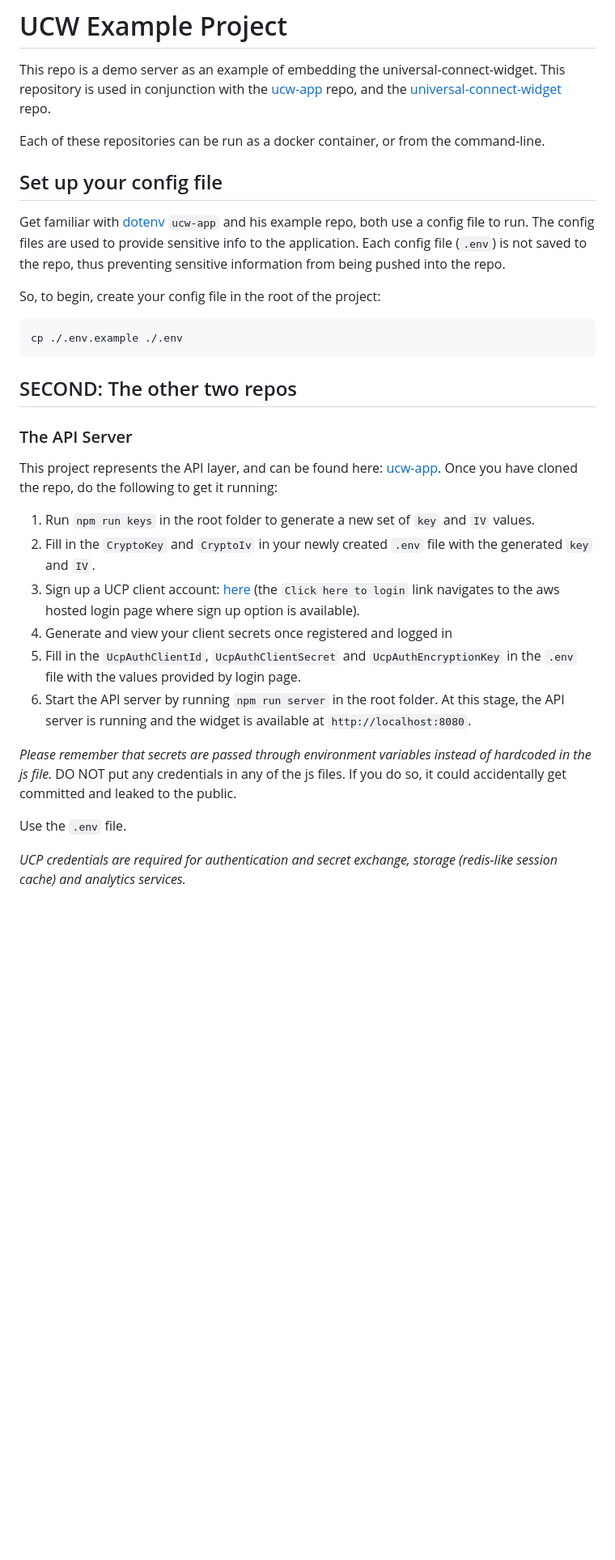
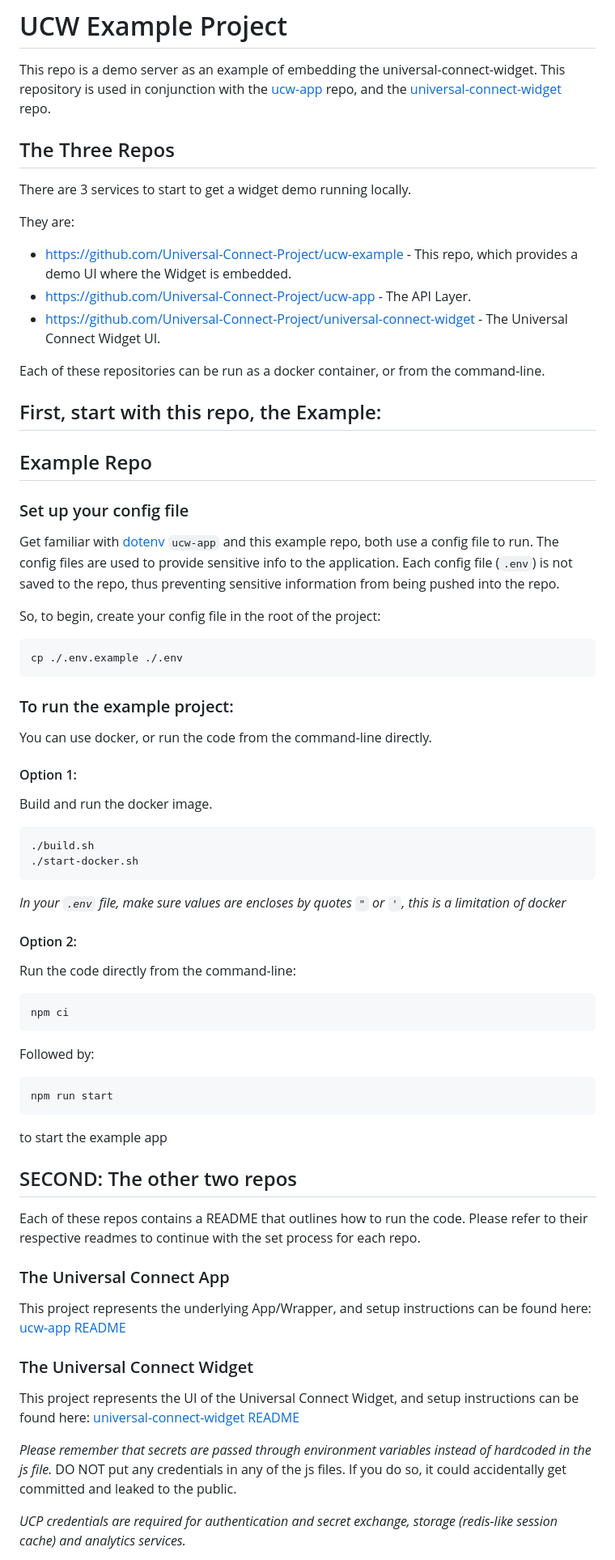
Before and after one commit to Universal-Connect-Project/ucw-example, a Markdown page: README.md, the part around one of its changes. Shown at 81% size. Rendered like a GitHub page; blank space fills up the shorter version.

Commit message:
More details about other two repos

````diff
--- a/README.md
+++ b/README.md
@@ -4,11 +4,23 @@ This repo is a demo server as an example of embedding the universal-connect-widg
 conjunction with the [ucw-app](https://github.com/Universal-Connect-Project/ucw-app) repo, and the
 [universal-connect-widget](https://github.com/Universal-Connect-Project/universal-connect-widget) repo.
 
+## The Three Repos
+There are 3 services to start to get a widget demo running locally.
+
+They are:
+- https://github.com/Universal-Connect-Project/ucw-example - This repo, which provides a demo UI where the Widget is embedded.
+- https://github.com/Universal-Connect-Project/ucw-app - The API Layer.
+- https://github.com/Universal-Connect-Project/universal-connect-widget - The Universal Connect Widget UI.
+
 Each of these repositories can be run as a docker container, or from the command-line.
 
-## Set up your config file
+## First, start with this repo, the Example:
+
+## Example Repo
+
+### Set up your config file
 Get familiar with [dotenv](https://www.npmjs.com/package/dotenv)
-`ucw-app` and his example repo, both use a config file to run. The config files are used to provide sensitive info to
+`ucw-app` and this example repo, both use a config file to run. The config files are used to provide sensitive info to
 the application. Each config file (`.env`) is not saved to the repo, thus preventing sensitive information from being
 pushed into the repo.
 
@@ -18,21 +30,45 @@ So, to begin, create your config file in the root of the project:
 cp ./.env.example ./.env
 ```
 
+### To run the example project:
+You can use docker, or run the code from the command-line directly.
+
+#### Option 1:
+Build and run the docker image.
+
+```
+./build.sh
+./start-docker.sh
+```
+*In your `.env` file, make sure values are encloses by quotes `"` or `'`, this is a limitation of docker*
+
+#### Option 2:
+Run the code directly from the command-line:
+
+```
+npm ci
+```
+Followed by:
+```
+npm run start
+```
+to start the example app
+
 ## SECOND: The other two repos
 
-### The API Server
-This project represents the API layer, and can be found here: [ucw-app](https://github.com/Universal-Connect-Project/ucw-app). Once you have cloned the repo, do the following to get it running:
-1. Run `npm run keys` in the root folder to generate a new set of `key` and `IV` values.
-2. Fill in the `CryptoKey` and `CryptoIv` in your newly created `.env` file with the generated `key` and `IV`.
-3. Sign up a UCP client account: [here](https://login.universalconnectproject.org/) (the `Click here to login` link navigates to the aws hosted login page where sign up option is available).
-4. Generate and view your client secrets once registered and logged in
-5. Fill in the `UcpAuthClientId`, `UcpAuthClientSecret` and `UcpAuthEncryptionKey` in the `.env` file with the values provided by login page.
-6. Start the API server by running `npm run server` in the root folder. At this stage, the API server is running and the widget is available at `http://localhost:8080`.
+Each of these repos contains a README that outlines how to run the code. Please refer to their respective readmes to
+continue with the set process for each repo.
+
+### The Universal Connect App
+This project represents the underlying App/Wrapper, and setup instructions can be found here:
+[ucw-app README](https://github.com/Universal-Connect-Project/ucw-apphttps://github.com/Universal-Connect-Project/ucw-app/blob/main/README.md)
+
+### The Universal Connect Widget
+This project represents the UI of the Universal Connect Widget, and setup instructions can be found here:
+[universal-connect-widget README](https://github.com/Universal-Connect-Project/universal-connect-widget/blob/main/EXAMPLE.md)
 
 *Please remember that secrets are passed through environment variables instead of hardcoded in the js file.*
 DO NOT put any credentials in any of the js files. If you do so, it could accidentally get committed and leaked to the public.
-
-Use the `.env` file.
 
 *UCP credentials are required for authentication and secret exchange, storage (redis-like session cache) and analytics services.*
 
````
Also changed, not shown: other parts of README.md (+4 -35 lines).
